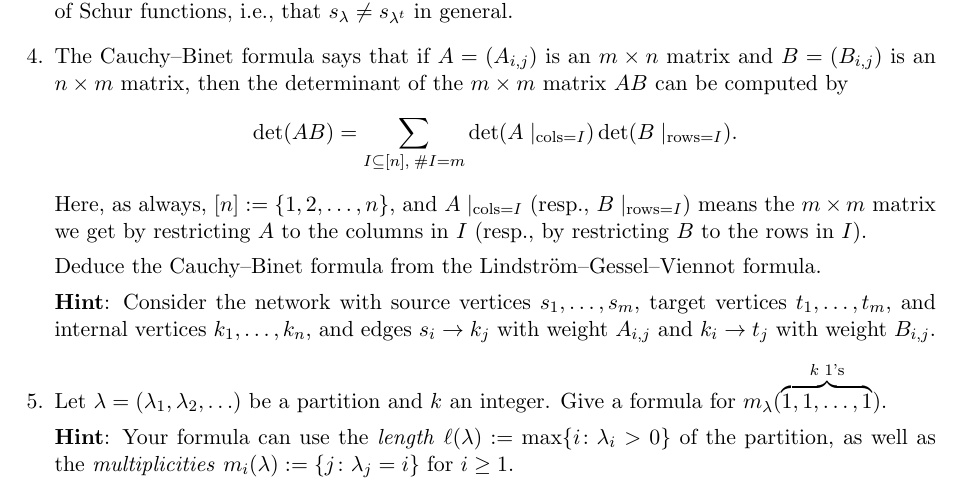
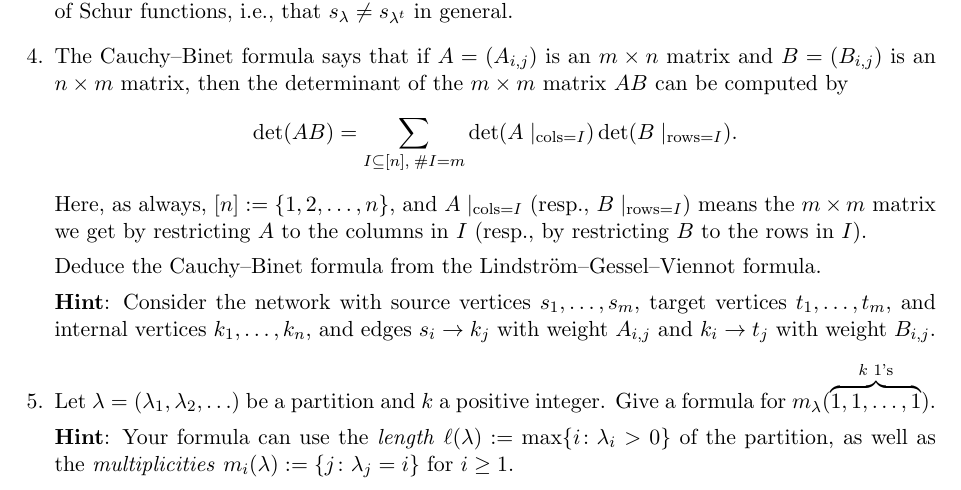
Before and after one commit to samuelfhopkins/samuelfhopkins.github.io, a LaTeX problem sheet (classes/274/hw2.tex): part of the page, cut so that both start at the same text. Compiled offline with pdfLaTeX.

Commit message:
Add files via upload

```diff
--- a/classes/274/hw2.tex
+++ b/classes/274/hw2.tex
@@ -41,7 +41,7 @@ Deduce the Cauchy--Binet formula from the Lindstr\"{o}m--Gessel--Viennot formula
 
 {\bf Hint}: Consider the network with source vertices $s_1,\ldots,s_m$, target vertices $t_1,\ldots,t_m$, and internal vertices $k_1,\ldots, k_n$, and edges $s_i \to k_j$ with weight $A_{i,j}$ and $k_i \to t_j$ with weight $B_{i,j}$.
 
-\item Let $\lambda=(\lambda_1,\lambda_2,\ldots)$ be a partition and $k$ an integer. Give a formula for $m_{\lambda}(\overbrace{1,1,\ldots,1}^{\textrm{$k$ $1$'s}})$.
+\item Let $\lambda=(\lambda_1,\lambda_2,\ldots)$ be a partition and $k$ a positive integer. Give a formula for $m_{\lambda}(\overbrace{1,1,\ldots,1}^{\textrm{$k$ $1$'s}})$.
 
 {\bf Hint}: Your formula can use the \emph{length} $\ell(\lambda) := \max \{ i\colon \lambda_i > 0 \}$ of the partition, as well as the \emph{multiplicities} $m_i(\lambda) := \{j\colon \lambda_j = i\}$ for $i \geq 1$.
 
```
Also changed, not shown: classes/274/hw2.pdf.
